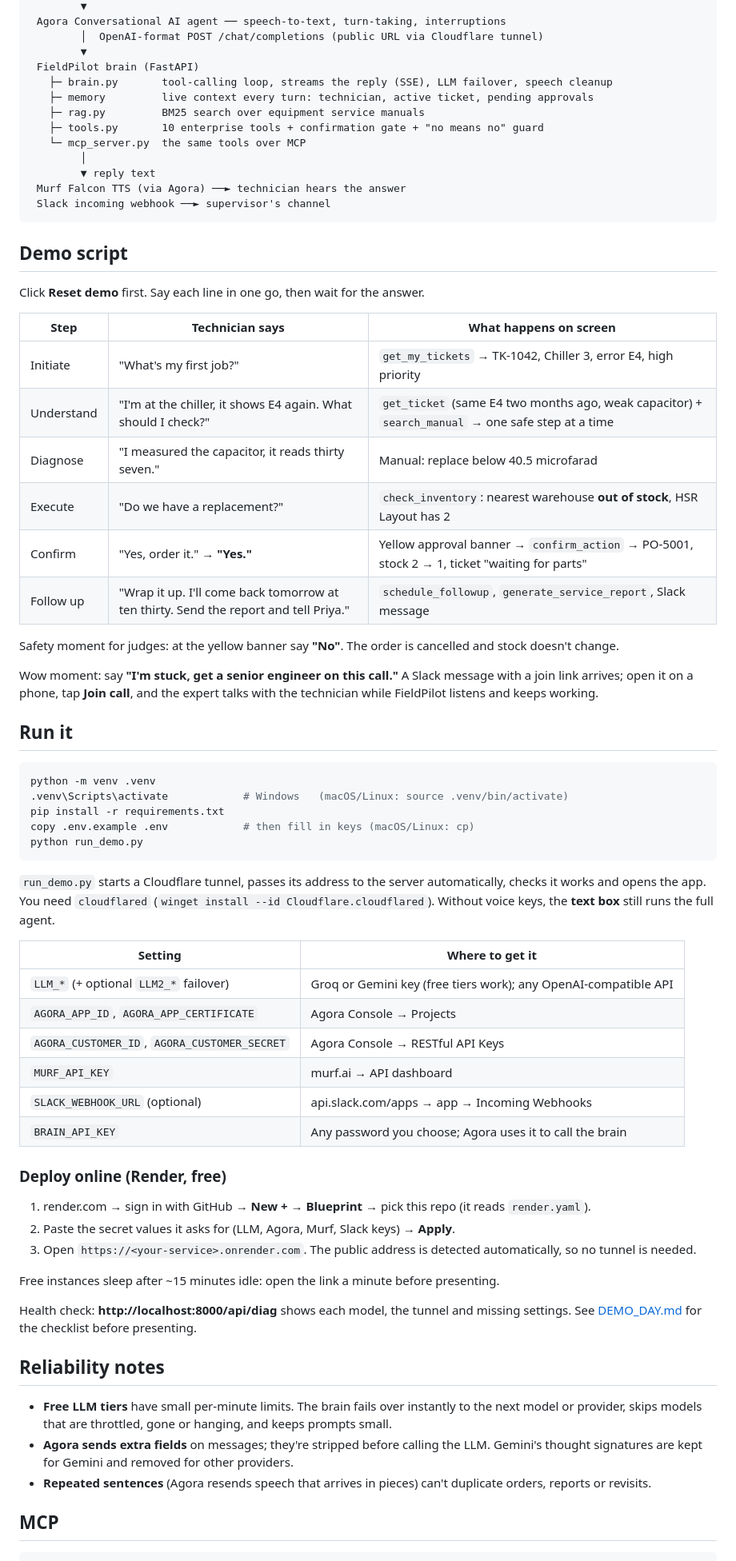
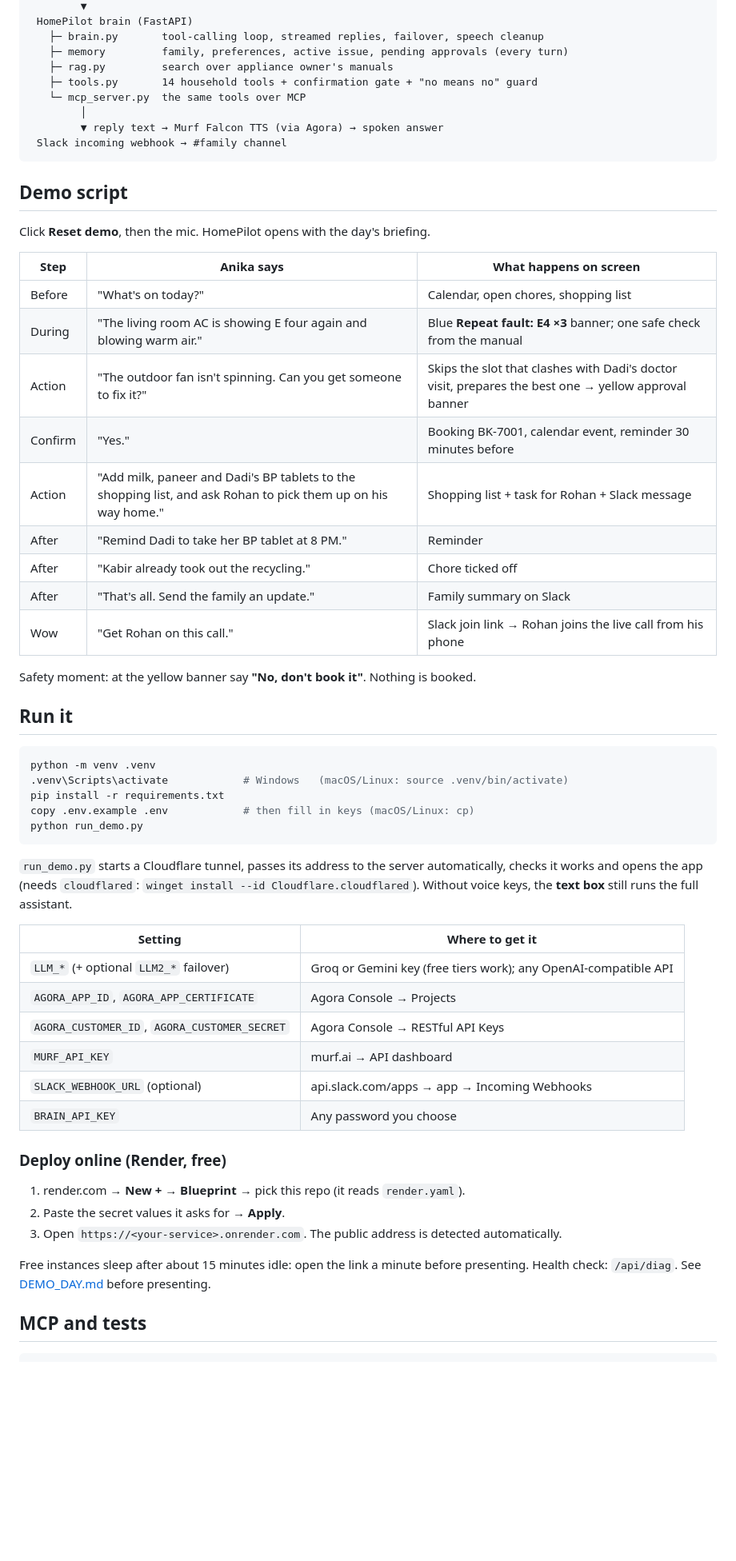
Before and after one commit to lalit71718-bit/fieldpilot, a Markdown page: README.md, the part around one of its changes. Shown at 80% size. GitHub-like rendering; blank space fills up the shorter version.

````diff
--- a/README.md
+++ b/README.md
@@ -35,35 +42,32 @@ the ticket, writes the service report, messages the supervisor on Slack and book
         ▼
- Agora Conversational AI agent ── speech-to-text, turn-taking, interruptions
-        │  OpenAI-format POST /chat/completions (public URL via Cloudflare tunnel)
-        ▼
- FieldPilot brain (FastAPI)
-   ├─ brain.py       tool-calling loop, streams the reply (SSE), LLM failover, speech cleanup
-   ├─ memory         live context every turn: technician, active ticket, pending approvals
-   ├─ rag.py         BM25 search over equipment service manuals
-   ├─ tools.py       10 enterprise tools + confirmation gate + "no means no" guard
+ HomePilot brain (FastAPI)
+   ├─ brain.py       tool-calling loop, streamed replies, failover, speech cleanup
+   ├─ memory         family, preferences, active issue, pending approvals (every turn)
+   ├─ rag.py         search over appliance owner's manuals
+   ├─ tools.py       14 household tools + confirmation gate + "no means no" guard
    └─ mcp_server.py  the same tools over MCP
         │
-        ▼ reply text
- Murf Falcon TTS (via Agora) ──► technician hears the answer
- Slack incoming webhook ──► supervisor's channel
+        ▼ reply text → Murf Falcon TTS (via Agora) → spoken answer
+ Slack incoming webhook → #family channel
 ```
 
 ## Demo script
 
-Click **Reset demo** first. Say each line in one go, then wait for the answer.
+Click **Reset demo**, then the mic. HomePilot opens with the day's briefing.
 
-| Step | Technician says | What happens on screen |
+| Step | Anika says | What happens on screen |
 |---|---|---|
-| Initiate | "What's my first job?" | `get_my_tickets` → TK-1042, Chiller 3, error E4, high priority |
-| Understand | "I'm at the chiller, it shows E4 again. What should I check?" | `get_ticket` (same E4 two months ago, weak capacitor) + `search_manual` → one safe step at a time |
-| Diagnose | "I measured the capacitor, it reads thirty seven." | Manual: replace below 40.5 microfarad |
-| Execute | "Do we have a replacement?" | `check_inventory`: nearest warehouse **out of stock**, HSR Layout has 2 |
-| Confirm | "Yes, order it." → **"Yes."** | Yellow approval banner → `confirm_action` → PO-5001, stock 2 → 1, ticket "waiting for parts" |
-| Follow up | "Wrap it up. I'll come back tomorrow at ten thirty. Send the report and tell Priya." | `schedule_followup`, `generate_service_report`, Slack message |
+| Before | "What's on today?" | Calendar, open chores, shopping list |
+| During | "The living room AC is showing E four again and blowing warm air." | Blue **Repeat fault: E4 ×3** banner; one safe check from the manual |
+| Action | "The outdoor fan isn't spinning. Can you get someone to fix it?" | Skips the slot that clashes with Dadi's doctor visit, prepares the best one → yellow approval banner |
+| Confirm | "Yes." | Booking BK-7001, calendar event, reminder 30 minutes before |
+| Action | "Add milk, paneer and Dadi's BP tablets to the shopping list, and ask Rohan to pick them up on his way home." | Shopping list + task for Rohan + Slack message |
+| After | "Remind Dadi to take her BP tablet at 8 PM." | Reminder |
+| After | "Kabir already took out the recycling." | Chore ticked off |
+| After | "That's all. Send the family an update." | Family summary on Slack |
+| Wow | "Get Rohan on this call." | Slack join link → Rohan joins the live call from his phone |
 
-Safety moment for judges: at the yellow banner say **"No"**. The order is cancelled and stock doesn't change.
-
-Wow moment: say **"I'm stuck, get a senior engineer on this call."** A Slack message with a join link arrives; open it on a phone, tap **Join call**, and the expert talks with the technician while FieldPilot listens and keeps working.
+Safety moment: at the yellow banner say **"No, don't book it"**. Nothing is booked.
 
 ## Run it
 
@@ -76,8 +80,8 @@ python run_demo.py
 ```
 
 `run_demo.py` starts a Cloudflare tunnel, passes its address to the server automatically, checks it
-works and opens the app. You need `cloudflared` (`winget install --id Cloudflare.cloudflared`).
-Without voice keys, the **text box** still runs the full agent.
+works and opens the app (needs `cloudflared`: `winget install --id Cloudflare.cloudflared`).
+Without voice keys, the **text box** still runs the full assistant.
 
 | Setting | Where to get it |
 |---|---|
@@ -86,22 +90,15 @@ Without voice keys, the **text box** still runs the full agent.
 | `AGORA_CUSTOMER_ID`, `AGORA_CUSTOMER_SECRET` | Agora Console → RESTful API Keys |
 | `MURF_API_KEY` | murf.ai → API dashboard |
 | `SLACK_WEBHOOK_URL` (optional) | api.slack.com/apps → app → Incoming Webhooks |
-| `BRAIN_API_KEY` | Any password you choose; Agora uses it to call the brain |
+| `BRAIN_API_KEY` | Any password you choose |
 
 ### Deploy online (Render, free)
-1. render.com → sign in with GitHub → **New + → Blueprint** → pick this repo (it reads `render.yaml`).
-2. Paste the secret values it asks for (LLM, Agora, Murf, Slack keys) → **Apply**.
-3. Open `https://<your-service>.onrender.com`. The public address is detected automatically, so no tunnel is needed.
+1. render.com → **New + → Blueprint** → pick this repo (it reads `render.yaml`).
+2. Paste the secret values it asks for → **Apply**.
+3. Open `https://<your-service>.onrender.com`. The public address is detected automatically.
 
-Free instances sleep after ~15 minutes idle: open the link a minute before presenting.
+Free instances sleep after about 15 minutes idle: open the link a minute before presenting.
+Health check: `/api/diag`. See [DEMO_DAY.md](DEMO_DAY.md) before presenting.
 
-Health check: **http://localhost:8000/api/diag** shows each model, the tunnel and missing settings.
-See [DEMO_DAY.md](DEMO_DAY.md) for the checklist before presenting.
-
-## Reliability notes
-- **Free LLM tiers** have small per-minute limits. The brain fails over instantly to the next model or provider, skips models that are throttled, gone or hanging, and keeps prompts small.
-- **Agora sends extra fields** on messages; they're stripped before calling the LLM. Gemini's thought signatures are kept for Gemini and removed for other providers.
-- **Repeated sentences** (Agora resends speech that arrives in pieces) can't duplicate orders, reports or revisits.
-
-## MCP
+## MCP and tests
 ```bash
````
Also changed, not shown: other parts of README.md (+42 -38 lines), DEMO_DAY.md (+21 -25 lines), backend/manuals/aquawash-7kg-washing-machine-manual.md (added, +10 -0 lines), backend/manuals/coolmax-cs18-split-ac-manual.md (added, +21 -0 lines), backend/manuals/coolmax-cx300-service-manual.md (deleted, +0 -31 lines), backend/manuals/powergen-pg50-service-manual.md (deleted, +0 -13 lines), docs/dashboard.png, docs/expert-and-insight.png (deleted), 12 other files.
